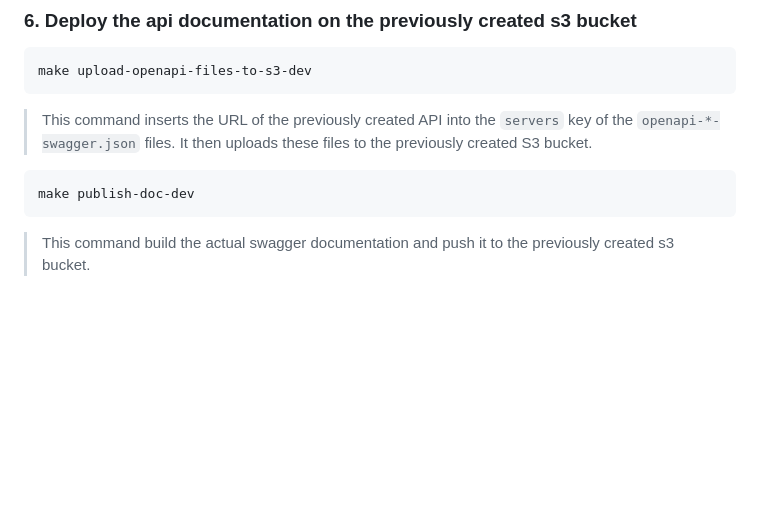
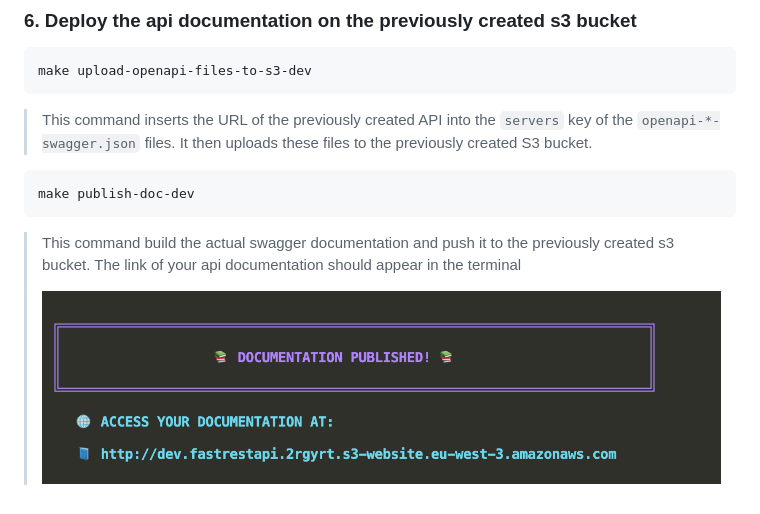
Before and after one commit to RemyNtshaykolo/fastawsrestapi, a Markdown page: README.md, the part around the change. GitHub-like rendering; pictures changed too: docs-site/api-doc.png (added); blank space fills up the shorter version.

Commit message:
chore: improve documentation

````diff
--- a/README.md
+++ b/README.md
@@ -164,3 +164,7 @@ make publish-doc-dev
 ```
 
 > This command build the actual swagger documentation and push it to the previously created s3 bucket.
+> The link of your api documentation should appear in the terminal
+> <p align="center">
+> <img src="docs-site/api-doc.png" alt="logo" width="1000" />
+> </p>
````
